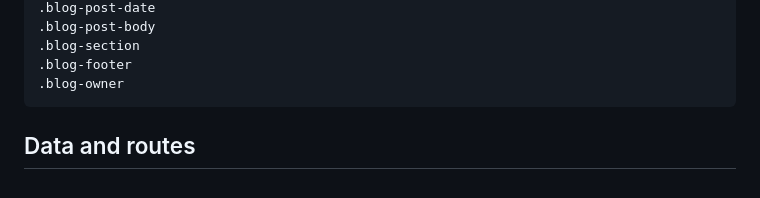
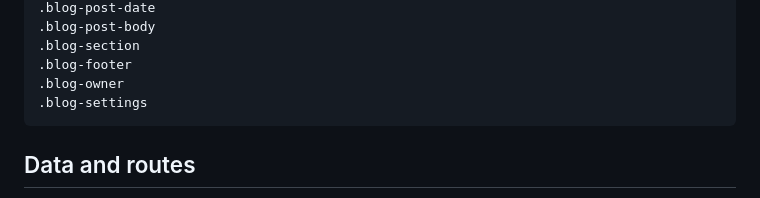
Before and after one commit to 50ck/wri, a Markdown page: README.md, the part around the change. Drawn GitHub-style.

Commit message:
document owner controls

````diff
--- a/README.md
+++ b/README.md
@@ -99,6 +99,7 @@ The customizable stylesheet is served as `text/css` with `nosniff`, never embedd
 .blog-section
 .blog-footer
 .blog-owner
+.blog-settings
 ```
 
 ## Data and routes
````
